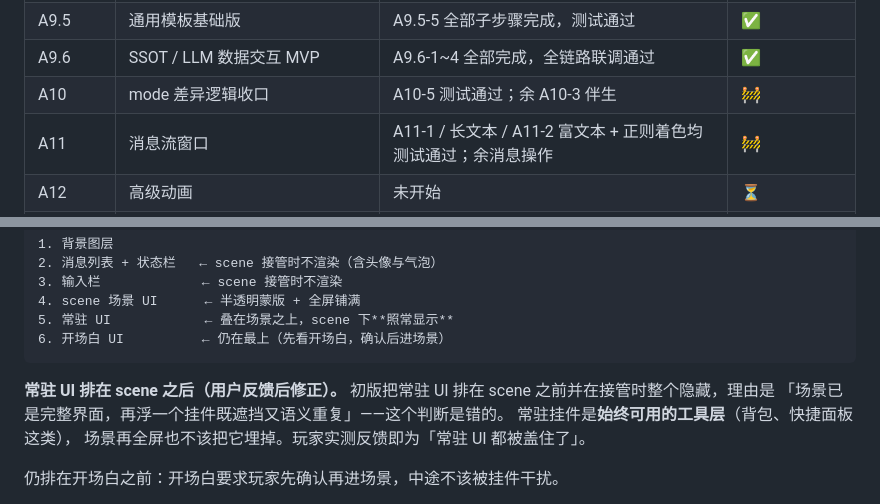
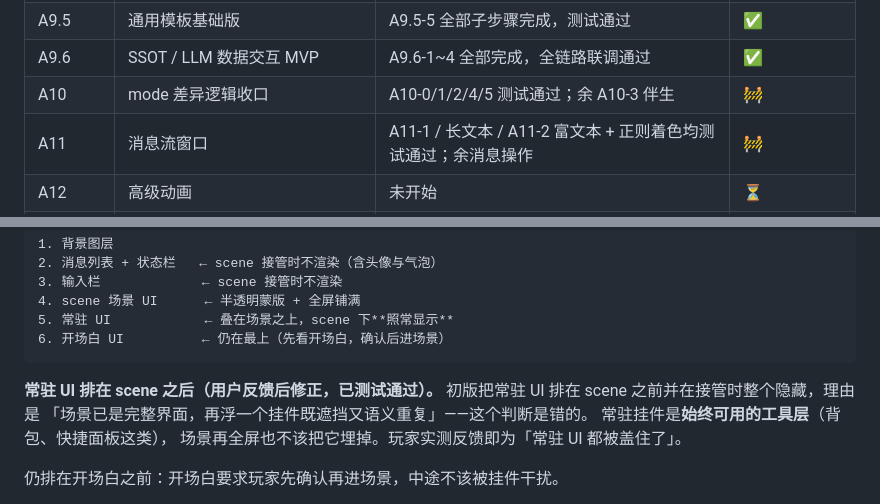
Before and after one commit to xkst-ljq/LLM_project, a Markdown page: ASSEMBLY_IMPLEMENTATION_TRACKER.md, 2 parts joined by grey strips. Rendered like a GitHub page.

Commit message:
mark sticky-above-scene layering verified
Co-authored-by: arena-agent <297053741+arena-agent@users.noreply.github.com>

````diff
--- a/ASSEMBLY_IMPLEMENTATION_TRACKER.md
+++ b/ASSEMBLY_IMPLEMENTATION_TRACKER.md
@@ -53,7 +53,7 @@
 | A9 | 页面手势配置 + 轻量动画 | MVP 完成，待本地测试 | ✅ |
 | A9.5 | 通用模板基础版 | A9.5-5 全部子步骤完成，测试通过 | ✅ |
 | A9.6 | SSOT / LLM 数据交互 MVP | A9.6-1~4 全部完成，全链路联调通过 | ✅ |
-| A10 | mode 差异逻辑收口 | A10-5 测试通过；余 A10-3 伴生 | 🚧 |
+| A10 | mode 差异逻辑收口 | A10-0/1/2/4/5 测试通过；余 A10-3 伴生 | 🚧 |
 | A11 | 消息流窗口 | A11-1 / 长文本 / A11-2 富文本 + 正则着色均测试通过；余消息操作 | 🚧 |
 | A12 | 高级动画 | 未开始 | ⏳ |
 | A13 | 玩家参与的会话初始化 | 已规划，A10 收口后启动 | ⏳ |
@@ -1929,7 +1929,7 @@ input --linker--> text --数据通道--> 注入 Prompt
 6. 开场白 UI          ← 仍在最上（先看开场白，确认后进场景）
 ```
 
-**常驻 UI 排在 scene 之后（用户反馈后修正）。**
+**常驻 UI 排在 scene 之后（用户反馈后修正，已测试通过）。**
 初版把常驻 UI 排在 scene 之前并在接管时整个隐藏，理由是
 「场景已是完整界面，再浮一个挂件既遮挡又语义重复」——这个判断是错的。
 常驻挂件是**始终可用的工具层**（背包、快捷面板这类），
````
